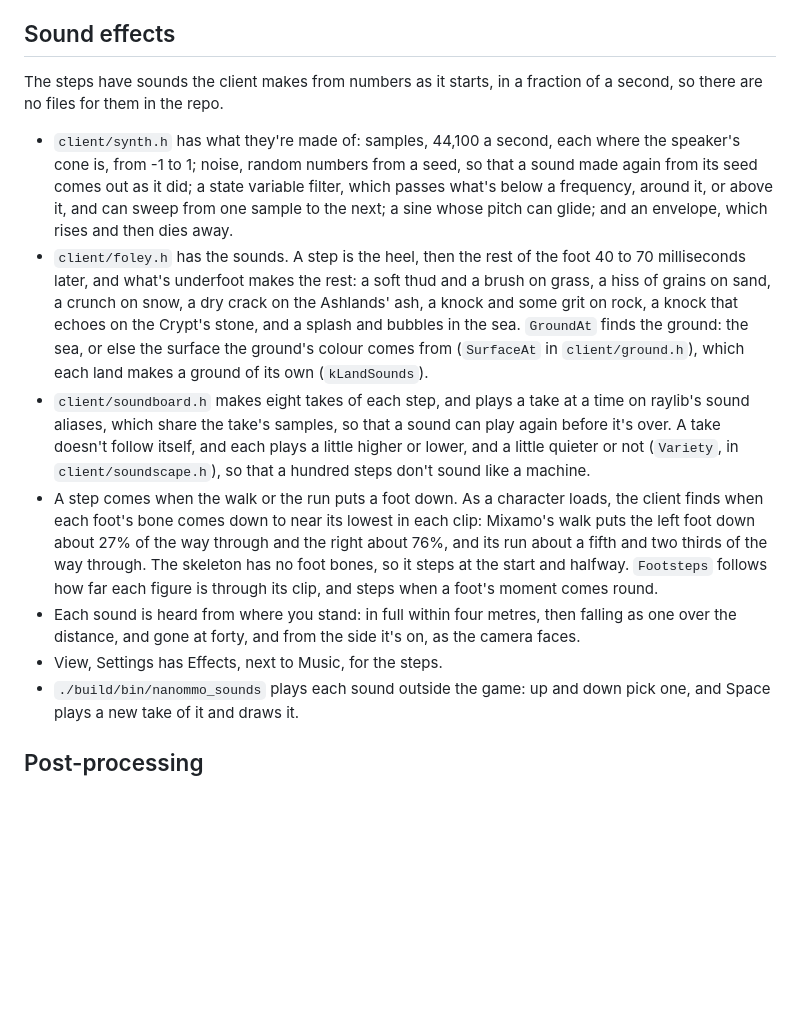
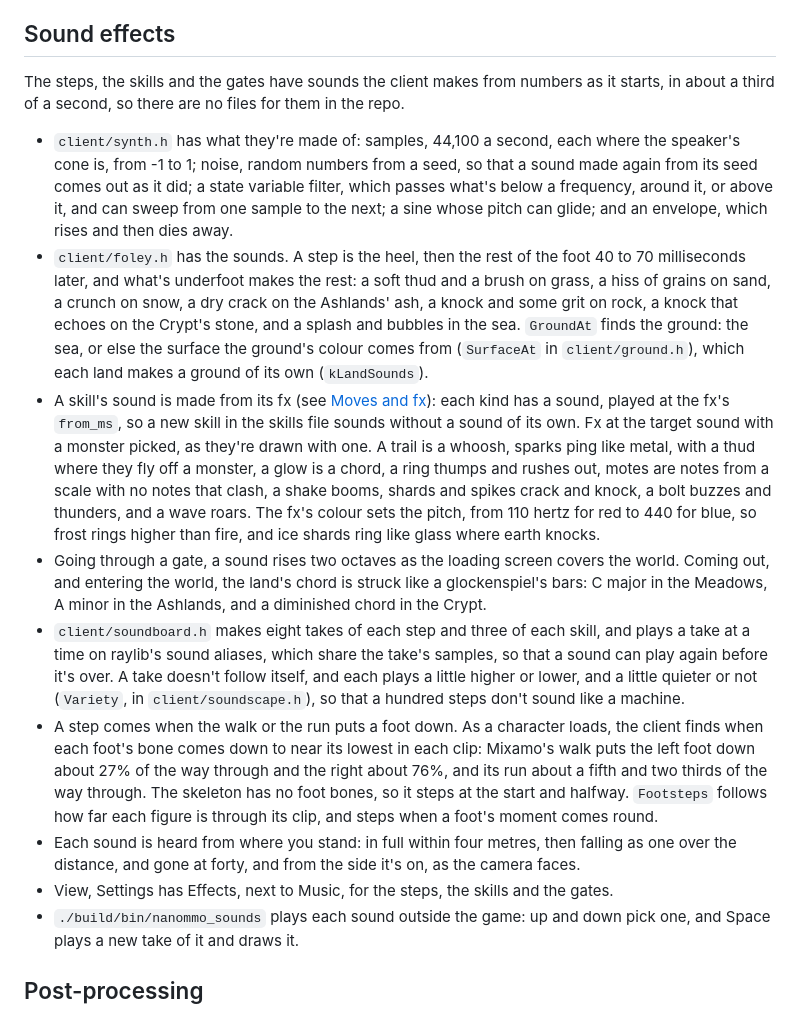
Before and after one commit to nenuadrian/nanoMMO, a Markdown page: docs/graphics.md, the part around the change. Drawn GitHub-style; blank space fills up the shorter version.

Commit message:
Document the skills' and the gates' sounds

```diff
--- a/docs/graphics.md
+++ b/docs/graphics.md
@@ -162,8 +162,8 @@ the repo: [assets/music/README.md](../assets/music/README.md) says where to get
 
 ## Sound effects
 
-The steps have sounds the client makes from numbers as it starts, in a fraction of a
-second, so there are no files for them in the repo.
+The steps, the skills and the gates have sounds the client makes from numbers as it
+starts, in about a third of a second, so there are no files for them in the repo.
 
 - `client/synth.h` has what they're made of: samples, 44,100 a second, each where the speaker's cone
   is, from -1 to 1; noise, random numbers from a seed, so that a sound made again from its seed comes
@@ -176,7 +176,18 @@ second, so there are no files for them in the repo.
   knock that echoes on the Crypt's stone, and a splash and bubbles in the sea. `GroundAt` finds the
   ground: the sea, or else the surface the ground's colour comes from (`SurfaceAt` in
   `client/ground.h`), which each land makes a ground of its own (`kLandSounds`).
-- `client/soundboard.h` makes eight takes of each step, and plays a take at a time on
+- A skill's sound is made from its fx (see [Moves and fx](#moves-and-fx)): each kind has a sound,
+  played at the fx's `from_ms`, so a new skill in the skills file sounds without a sound of its own.
+  Fx at the target sound with a monster picked, as they're drawn with one. A trail is a whoosh,
+  sparks ping like metal, with a thud where they fly off a monster, a glow is a chord, a ring thumps
+  and rushes out, motes are notes from a scale with no notes that clash, a shake booms, shards and
+  spikes crack and knock, a bolt buzzes and thunders, and a wave roars. The fx's colour sets the
+  pitch, from 110 hertz for red to 440 for blue, so frost rings higher than fire, and ice shards ring
+  like glass where earth knocks.
+- Going through a gate, a sound rises two octaves as the loading screen covers the world. Coming out,
+  and entering the world, the land's chord is struck like a glockenspiel's bars: C major in the
+  Meadows, A minor in the Ashlands, and a diminished chord in the Crypt.
+- `client/soundboard.h` makes eight takes of each step and three of each skill, and plays a take at a time on
   raylib's sound aliases, which share the take's samples, so that a sound can play again before it's
   over. A take doesn't follow itself, and each plays a little higher or lower, and a little quieter
   or not (`Variety`, in `client/soundscape.h`), so that a hundred steps don't sound like a machine.
@@ -188,7 +199,7 @@ second, so there are no files for them in the repo.
   round.
 - Each sound is heard from where you stand: in full within four metres, then falling as one over the
   distance, and gone at forty, and from the side it's on, as the camera faces.
-- View, Settings has Effects, next to Music, for the steps.
+- View, Settings has Effects, next to Music, for the steps, the skills and the gates.
 - `./build/bin/nanommo_sounds` plays each sound outside the game: up and down pick one, and Space
   plays a new take of it and draws it.
 
```
